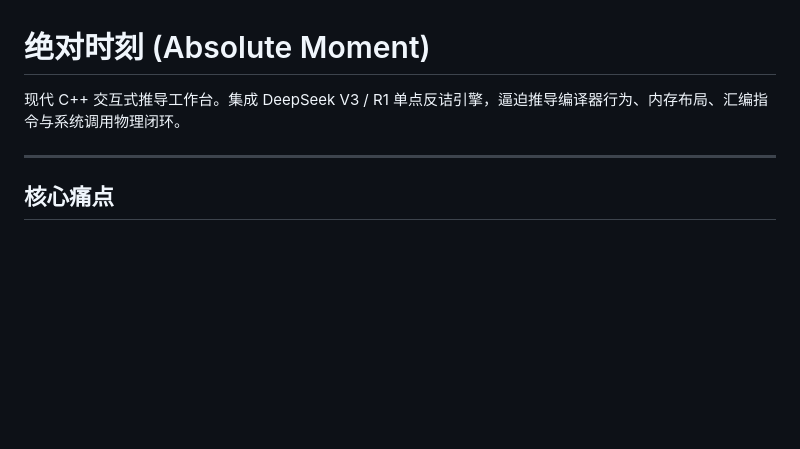
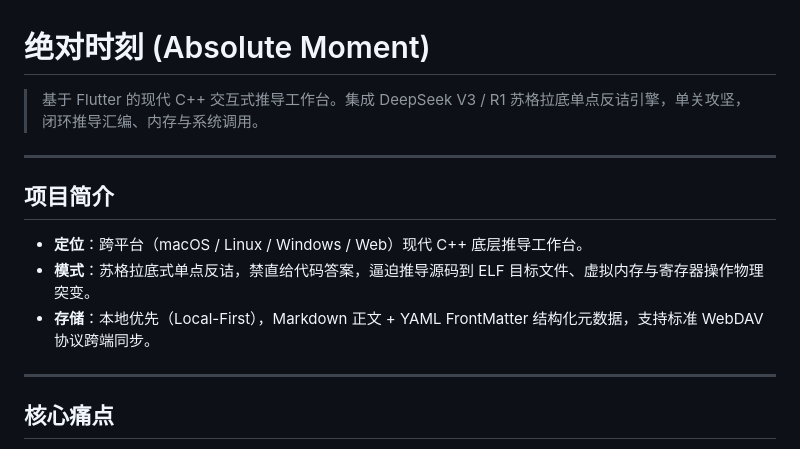
Before and after one commit to dstweihao/dst-absolute-moment-app, a Markdown page: README.md, the part around the change. GitHub-like rendering; blank space fills up the shorter version.

Commit message:
docs: add explicit project intro section and banner

```diff
--- a/README.md
+++ b/README.md
@@ -1,6 +1,14 @@
 # 绝对时刻 (Absolute Moment)
 
-现代 C++ 交互式推导工作台。集成 DeepSeek V3 / R1 单点反诘引擎，逼迫推导编译器行为、内存布局、汇编指令与系统调用物理闭环。
+> 基于 Flutter 的现代 C++ 交互式推导工作台。集成 DeepSeek V3 / R1 苏格拉底单点反诘引擎，单关攻坚，闭环推导汇编、内存与系统调用。
+
+---
+
+## 项目简介
+
+- **定位**：跨平台（macOS / Linux / Windows / Web）现代 C++ 底层推导工作台。
+- **模式**：苏格拉底式单点反诘，禁直给代码答案，逼迫推导源码到 ELF 目标文件、虚拟内存与寄存器操作物理突变。
+- **存储**：本地优先（Local-First），Markdown 正文 + YAML FrontMatter 结构化元数据，支持标准 WebDAV 协议跨端同步。
 
 ---
 
```
